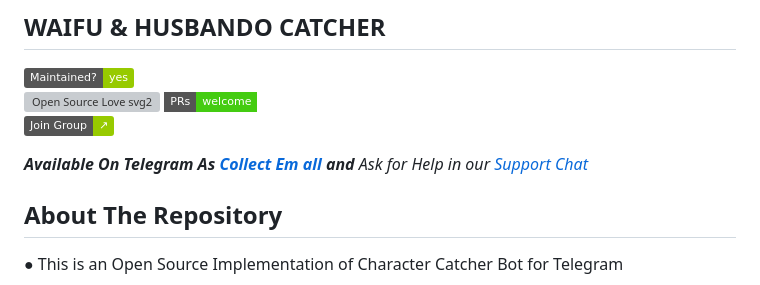
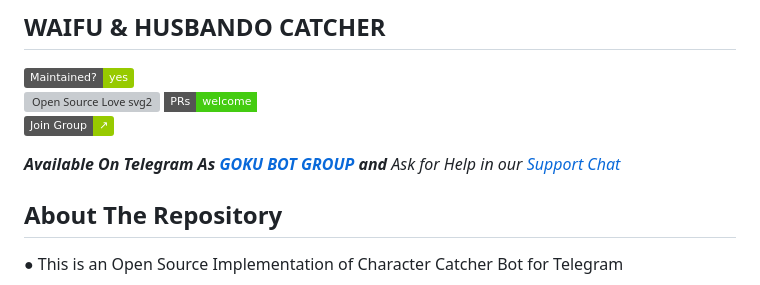
Before and after one commit to VIPBOLTE/Sanatan, a Markdown page: README.md, the part around the change printed below. Drawn GitHub-style; badges without logos; grey boxes are pictures that could not be loaded.

```diff
--- a/README.md
+++ b/README.md
@@ -8,7 +8,7 @@
 
 
 _**Available On Telegram As
-[Collect Em all](https://t.me/channelz_k) and**_
+[GOKU BOT GROUP](https://t.me/channelz_k) and**_
 _Ask for Help in our [Support Chat](https://t.me/goku_groupz)_
 
 ## About The Repository
```
Also changed, not shown: other parts of README.md (+1 -1 lines).
